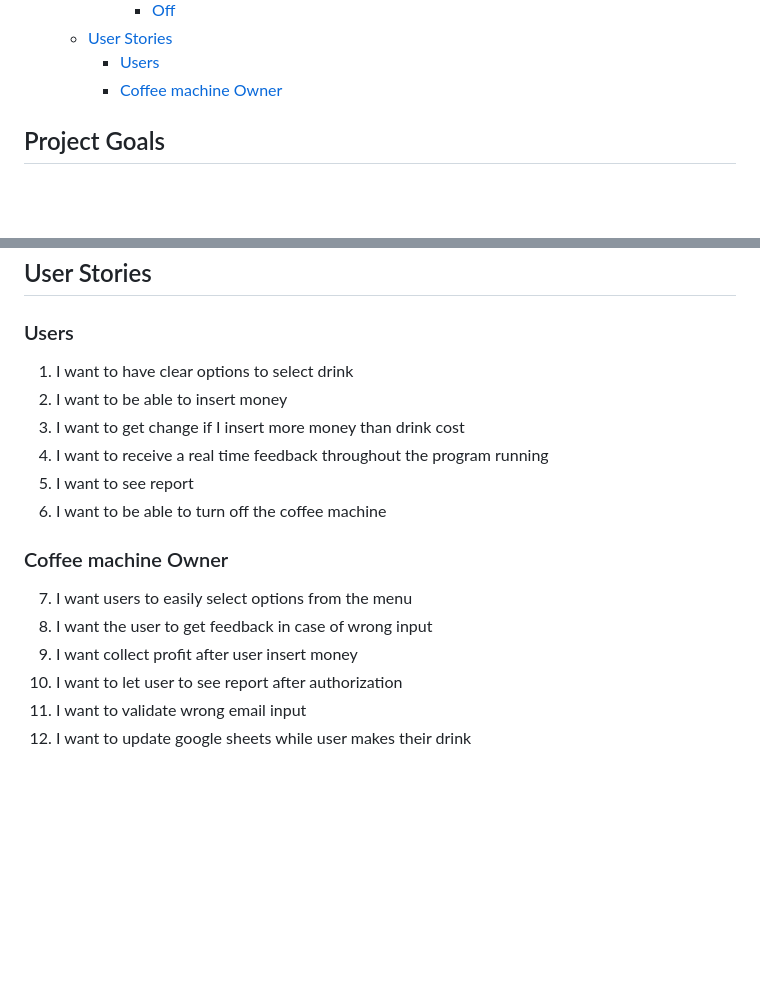
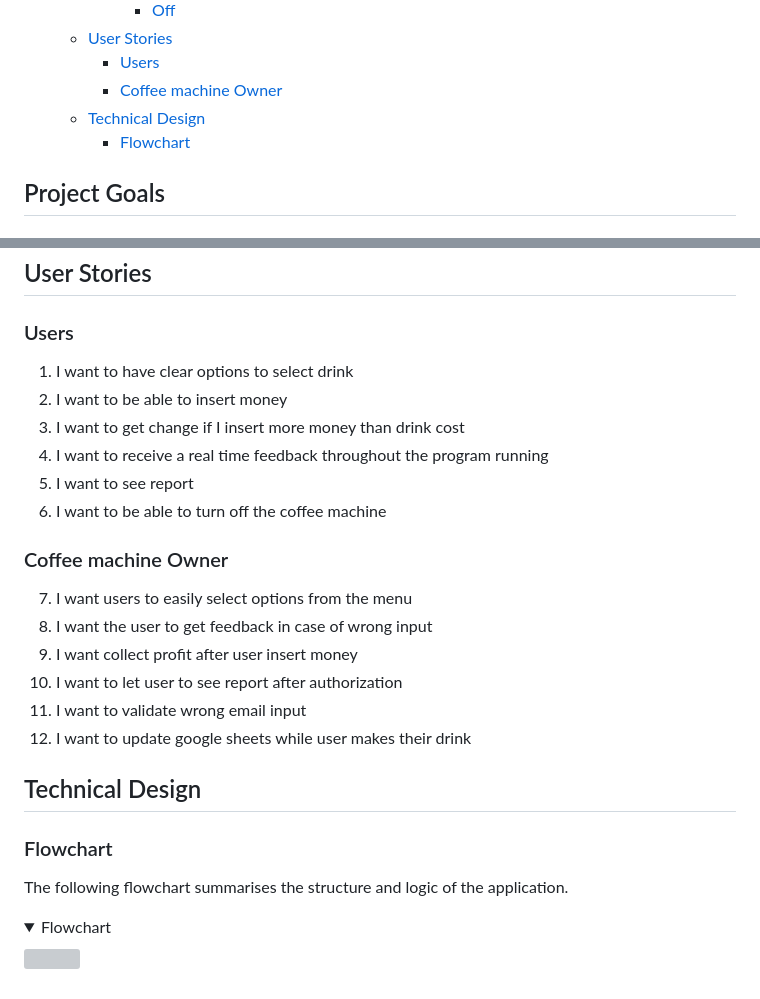
Before and after one commit to Viacheslav1510/CI_PP3_Coffee_Machine, a Markdown page: README.md, 2 parts joined by grey strips. GitHub-like rendering; folded sections open; blank space fills up the shorter version; grey boxes are pictures that could not be loaded.

```diff
--- a/README.md
+++ b/README.md
@@ -30,6 +30,8 @@ This is a command-line program for the Coffee Machine
   - [User Stories](#user-stories)
     - [Users](#users)
     - [Coffee machine Owner](#coffee-machine-owner)
+  - [Technical Design](#technical-design)
+    - [Flowchart](#flowchart)
 
 
 ## Project Goals
@@ -92,7 +95,6 @@ This is a command-line program for the Coffee Machine
 ## User Stories
 
 ### Users
-
 1. I want to have clear options to select drink
 2. I want to be able to insert money
 3. I want to get change if I insert more money than drink cost
@@ -101,10 +103,19 @@ This is a command-line program for the Coffee Machine
 6. I want to be able to turn off the coffee machine
 
 ### Coffee machine Owner
-
 7. I want users to easily select options from the menu
 8. I want the user to get feedback in case of wrong input
 9. I want collect profit after user insert money
 10. I want to let user to see report after authorization
 11. I want to validate wrong email input
 12. I want to update google sheets while user makes their drink
+
+## Technical Design
+
+### Flowchart
+
+The following flowchart summarises the structure and logic of the application.
+
+<details><summary>Flowchart</summary>
+<img src="docs/Connect4-flowchart.jpg">
+</details>
```
Also changed, not shown: other parts of README.md (+1 -0 lines).
